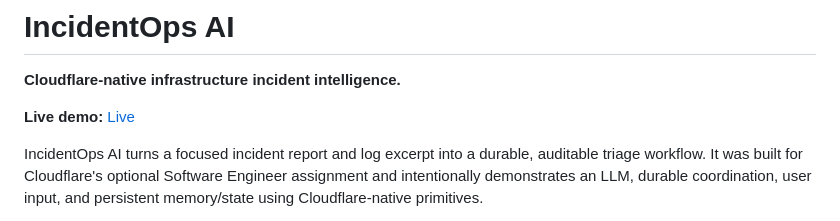
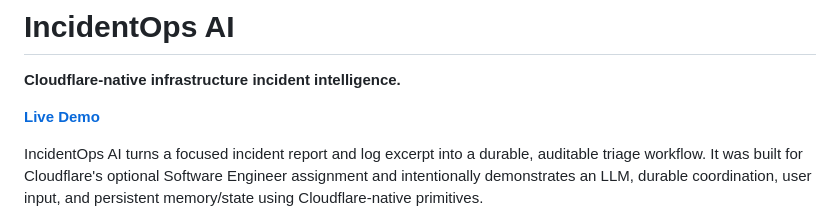
Before and after one commit to YaswanthSai2003/incidentops-ai, a Markdown page: README.md, the part around the change. GitHub-like rendering.

```diff
--- a/README.md
+++ b/README.md
@@ -2,7 +2,7 @@
 
 **Cloudflare-native infrastructure incident intelligence.**
 
-**Live demo:** [Live](https://opsagent.yaswanthkadhati.workers.dev)
+[**Live Demo**](https://opsagent.yaswanthkadhati.workers.dev)
 
 IncidentOps AI turns a focused incident report and log excerpt into a durable, auditable triage workflow. It was built for Cloudflare's optional Software Engineer assignment and intentionally demonstrates an LLM, durable coordination, user input, and persistent memory/state using Cloudflare-native primitives.
 
```
